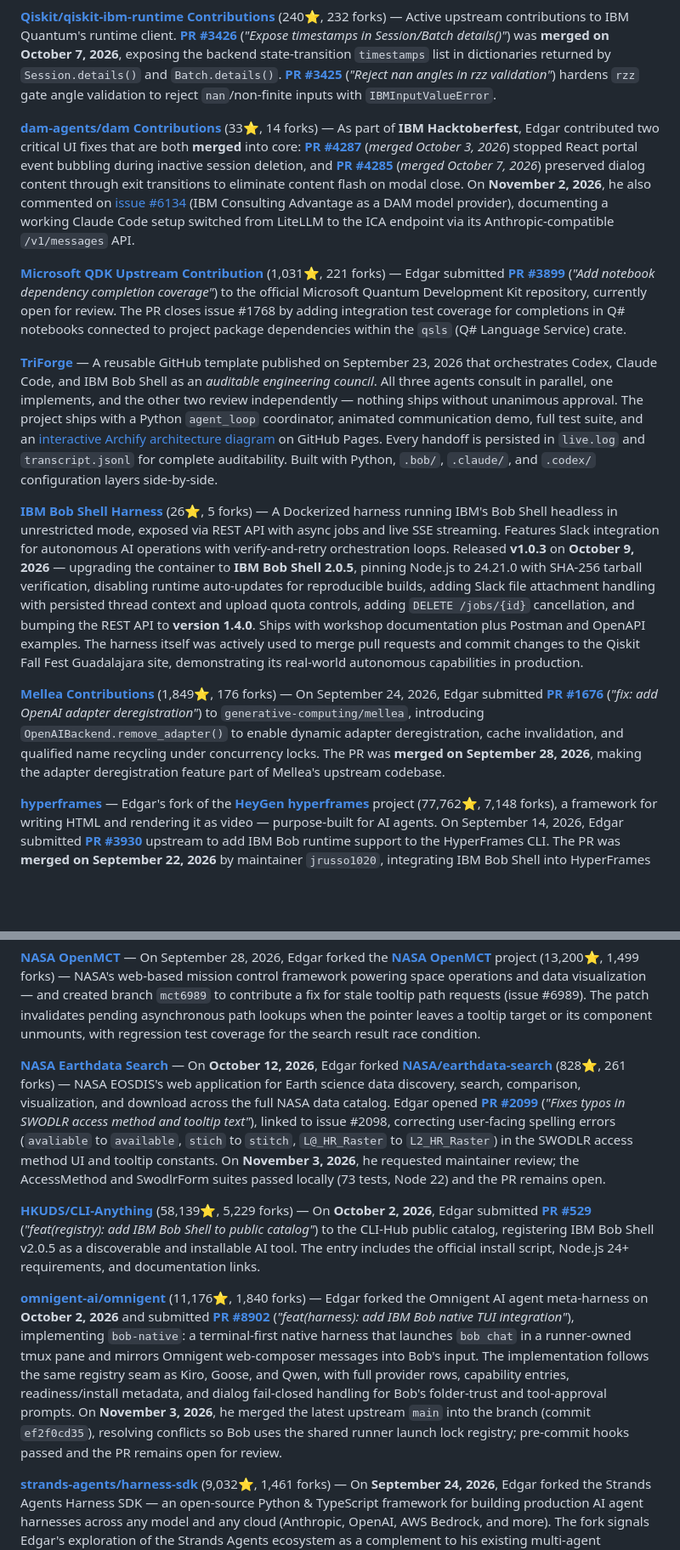
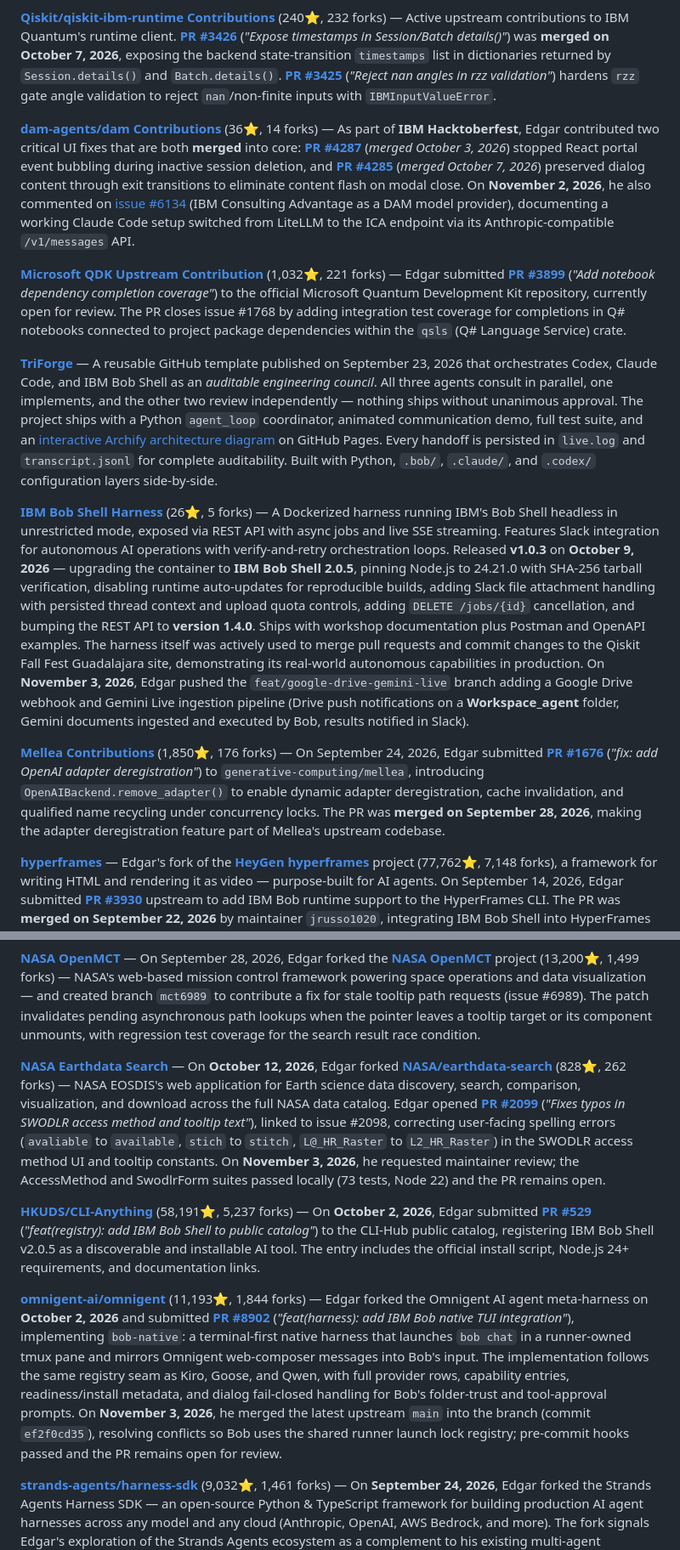
Before and after one commit to BrUn3y/Brun3y, a Markdown page: README.md, 2 parts joined by grey strips. Shown at 85% size. Rendered like a GitHub page; blank space fills up the shorter version.

Commit message:
chore: update README with latest information (automated)

```diff
--- a/README.md
+++ b/README.md
@@ -50,15 +52,15 @@ His comprehensive technical stack includes:
 
 **[Qiskit/qiskit-ibm-runtime Contributions](https://github.com/Qiskit/qiskit-ibm-runtime)** (240⭐, 232 forks) — Active upstream contributions to IBM Quantum's runtime client. **[PR #3426](https://github.com/Qiskit/qiskit-ibm-runtime/pull/3426)** (*"Expose timestamps in Session/Batch details()"*) was **merged on October 7, 2026**, exposing the backend state-transition `timestamps` list in dictionaries returned by `Session.details()` and `Batch.details()`. **[PR #3425](https://github.com/Qiskit/qiskit-ibm-runtime/pull/3425)** (*"Reject nan angles in rzz validation"*) hardens `rzz` gate angle validation to reject `nan`/non-finite inputs with `IBMInputValueError`.
 
-**[dam-agents/dam Contributions](https://github.com/dam-agents/dam)** (33⭐, 14 forks) — As part of **IBM Hacktoberfest**, Edgar contributed two critical UI fixes that are both **merged** into core: **[PR #4287](https://github.com/dam-agents/dam/pull/4287)** (*merged October 3, 2026*) stopped React portal event bubbling during inactive session deletion, and **[PR #4285](https://github.com/dam-agents/dam/pull/4285)** (*merged October 7, 2026*) preserved dialog content through exit transitions to eliminate content flash on modal close. On **November 2, 2026**, he also commented on [issue #6134](https://github.com/dam-agents/dam/issues/6134) (IBM Consulting Advantage as a DAM model provider), documenting a working Claude Code setup switched from LiteLLM to the ICA endpoint via its Anthropic-compatible `/v1/messages` API.
+**[dam-agents/dam Contributions](https://github.com/dam-agents/dam)** (36⭐, 14 forks) — As part of **IBM Hacktoberfest**, Edgar contributed two critical UI fixes that are both **merged** into core: **[PR #4287](https://github.com/dam-agents/dam/pull/4287)** (*merged October 3, 2026*) stopped React portal event bubbling during inactive session deletion, and **[PR #4285](https://github.com/dam-agents/dam/pull/4285)** (*merged October 7, 2026*) preserved dialog content through exit transitions to eliminate content flash on modal close. On **November 2, 2026**, he also commented on [issue #6134](https://github.com/dam-agents/dam/issues/6134) (IBM Consulting Advantage as a DAM model provider), documenting a working Claude Code setup switched from LiteLLM to the ICA endpoint via its Anthropic-compatible `/v1/messages` API.
 
-**[Microsoft QDK Upstream Contribution](https://github.com/microsoft/qdk)** (1,031⭐, 221 forks) — Edgar submitted **[PR #3899](https://github.com/microsoft/qdk/pull/3899)** (*"Add notebook dependency completion coverage"*) to the official Microsoft Quantum Development Kit repository, currently open for review. The PR closes issue #1768 by adding integration test coverage for completions in Q# notebooks connected to project package dependencies within the `qsls` (Q# Language Service) crate.
+**[Microsoft QDK Upstream Contribution](https://github.com/microsoft/qdk)** (1,032⭐, 221 forks) — Edgar submitted **[PR #3899](https://github.com/microsoft/qdk/pull/3899)** (*"Add notebook dependency completion coverage"*) to the official Microsoft Quantum Development Kit repository, currently open for review. The PR closes issue #1768 by adding integration test coverage for completions in Q# notebooks connected to project package dependencies within the `qsls` (Q# Language Service) crate.
 
 **[TriForge](https://github.com/BrUn3y/triforge)** — A reusable GitHub template published on September 23, 2026 that orchestrates Codex, Claude Code, and IBM Bob Shell as an *auditable engineering council*. All three agents consult in parallel, one implements, and the other two review independently — nothing ships without unanimous approval. The project ships with a Python `agent_loop` coordinator, animated communication demo, full test suite, and an [interactive Archify architecture diagram](https://brun3y.github.io/triforge/) on GitHub Pages. Every handoff is persisted in `live.log` and `transcript.jsonl` for complete auditability. Built with Python, `.bob/`, `.claude/`, and `.codex/` configuration layers side-by-side.
 
-**[IBM Bob Shell Harness](https://github.com/BrUn3y/IBM_Bob_Harness)** (26⭐, 5 forks) — A Dockerized harness running IBM's Bob Shell headless in unrestricted mode, exposed via REST API with async jobs and live SSE streaming. Features Slack integration for autonomous AI operations with verify-and-retry orchestration loops. Released **v1.0.3** on **October 9, 2026** — upgrading the container to **IBM Bob Shell 2.0.5**, pinning Node.js to 24.21.0 with SHA-256 tarball verification, disabling runtime auto-updates for reproducible builds, adding Slack file attachment handling with persisted thread context and upload quota controls, adding `DELETE /jobs/{id}` cancellation, and bumping the REST API to **version 1.4.0**. Ships with workshop documentation plus Postman and OpenAPI examples. The harness itself was actively used to merge pull requests and commit changes to the Qiskit Fall Fest Guadalajara site, demonstrating its real-world autonomous capabilities in production.
+**[IBM Bob Shell Harness](https://github.com/BrUn3y/IBM_Bob_Harness)** (26⭐, 5 forks) — A Dockerized harness running IBM's Bob Shell headless in unrestricted mode, exposed via REST API with async jobs and live SSE streaming. Features Slack integration for autonomous AI operations with verify-and-retry orchestration loops. Released **v1.0.3** on **October 9, 2026** — upgrading the container to **IBM Bob Shell 2.0.5**, pinning Node.js to 24.21.0 with SHA-256 tarball verification, disabling runtime auto-updates for reproducible builds, adding Slack file attachment handling with persisted thread context and upload quota controls, adding `DELETE /jobs/{id}` cancellation, and bumping the REST API to **version 1.4.0**. Ships with workshop documentation plus Postman and OpenAPI examples. The harness itself was actively used to merge pull requests and commit changes to the Qiskit Fall Fest Guadalajara site, demonstrating its real-world autonomous capabilities in production. On **November 3, 2026**, Edgar pushed the `feat/google-drive-gemini-live` branch adding a Google Drive webhook and Gemini Live ingestion pipeline (Drive push notifications on a **Workspace_agent** folder, Gemini documents ingested and executed by Bob, results notified in Slack).
 
-**[Mellea Contributions](https://github.com/generative-computing/mellea)** (1,849⭐, 176 forks) — On September 24, 2026, Edgar submitted **[PR #1676](https://github.com/generative-computing/mellea/pull/1676)** (*"fix: add OpenAI adapter deregistration"*) to `generative-computing/mellea`, introducing `OpenAIBackend.remove_adapter()` to enable dynamic adapter deregistration, cache invalidation, and qualified name recycling under concurrency locks. The PR was **merged on September 28, 2026**, making the adapter deregistration feature part of Mellea's upstream codebase.
+**[Mellea Contributions](https://github.com/generative-computing/mellea)** (1,850⭐, 176 forks) — On September 24, 2026, Edgar submitted **[PR #1676](https://github.com/generative-computing/mellea/pull/1676)** (*"fix: add OpenAI adapter deregistration"*) to `generative-computing/mellea`, introducing `OpenAIBackend.remove_adapter()` to enable dynamic adapter deregistration, cache invalidation, and qualified name recycling under concurrency locks. The PR was **merged on September 28, 2026**, making the adapter deregistration feature part of Mellea's upstream codebase.
 
 **[hyperframes](https://github.com/BrUn3y/hyperframes)** — Edgar's fork of the **[HeyGen hyperframes](https://github.com/heygen-com/hyperframes)** project (77,762⭐, 7,148 forks), a framework for writing HTML and rendering it as video — purpose-built for AI agents. On September 14, 2026, Edgar submitted **[PR #3930](https://github.com/heygen-com/hyperframes/pull/3930)** upstream to add IBM Bob runtime support to the HyperFrames CLI. The PR was **merged on September 22, 2026** by maintainer `jrusso1020`, integrating IBM Bob Shell into HyperFrames as a first-class supported coding-agent runtime.
 
@@ -70,11 +72,11 @@ His comprehensive technical stack includes:
 
 **[NASA OpenMCT](https://github.com/BrUn3y/openmct)** — On September 28, 2026, Edgar forked the **[NASA OpenMCT](https://github.com/nasa/openmct)** project (13,200⭐, 1,499 forks) — NASA's web-based mission control framework powering space operations and data visualization — and created branch `mct6989` to contribute a fix for stale tooltip path requests (issue #6989). The patch invalidates pending asynchronous path lookups when the pointer leaves a tooltip target or its component unmounts, with regression test coverage for the search result race condition.
 
-**[NASA Earthdata Search](https://github.com/BrUn3y/earthdata-search)** — On **October 12, 2026**, Edgar forked **[NASA/earthdata-search](https://github.com/nasa/earthdata-search)** (828⭐, 261 forks) — NASA EOSDIS's web application for Earth science data discovery, search, comparison, visualization, and download across the full NASA data catalog. Edgar opened **[PR #2099](https://github.com/nasa/earthdata-search/pull/2099)** (*"Fixes typos in SWODLR access method and tooltip text"*), linked to issue #2098, correcting user-facing spelling errors (`avaliable` to `available`, `stich` to `stitch`, `L@_HR_Raster` to `L2_HR_Raster`) in the SWODLR access method UI and tooltip constants. On **November 3, 2026**, he requested maintainer review; the AccessMethod and SwodlrForm suites passed locally (73 tests, Node 22) and the PR remains open.
+**[NASA Earthdata Search](https://github.com/BrUn3y/earthdata-search)** — On **October 12, 2026**, Edgar forked **[NASA/earthdata-search](https://github.com/nasa/earthdata-search)** (828⭐, 262 forks) — NASA EOSDIS's web application for Earth science data discovery, search, comparison, visualization, and download across the full NASA data catalog. Edgar opened **[PR #2099](https://github.com/nasa/earthdata-search/pull/2099)** (*"Fixes typos in SWODLR access method and tooltip text"*), linked to issue #2098, correcting user-facing spelling errors (`avaliable` to `available`, `stich` to `stitch`, `L@_HR_Raster` to `L2_HR_Raster`) in the SWODLR access method UI and tooltip constants. On **November 3, 2026**, he requested maintainer review; the AccessMethod and SwodlrForm suites passed locally (73 tests, Node 22) and the PR remains open.
 
-**[HKUDS/CLI-Anything](https://github.com/HKUDS/CLI-Anything)** (58,139⭐, 5,229 forks) — On **October 2, 2026**, Edgar submitted **[PR #529](https://github.com/HKUDS/CLI-Anything/pull/529)** (*"feat(registry): add IBM Bob Shell to public catalog"*) to the CLI-Hub public catalog, registering IBM Bob Shell v2.0.5 as a discoverable and installable AI tool. The entry includes the official install script, Node.js 24+ requirements, and documentation links.
+**[HKUDS/CLI-Anything](https://github.com/HKUDS/CLI-Anything)** (58,191⭐, 5,237 forks) — On **October 2, 2026**, Edgar submitted **[PR #529](https://github.com/HKUDS/CLI-Anything/pull/529)** (*"feat(registry): add IBM Bob Shell to public catalog"*) to the CLI-Hub public catalog, registering IBM Bob Shell v2.0.5 as a discoverable and installable AI tool. The entry includes the official install script, Node.js 24+ requirements, and documentation links.
 
-**[omnigent-ai/omnigent](https://github.com/omnigent-ai/omnigent)** (11,176⭐, 1,840 forks) — Edgar forked the Omnigent AI agent meta-harness on **October 2, 2026** and submitted **[PR #8902](https://github.com/omnigent-ai/omnigent/pull/8902)** (*"feat(harness): add IBM Bob native TUI integration"*), implementing `bob-native`: a terminal-first native harness that launches `bob chat` in a runner-owned tmux pane and mirrors Omnigent web-composer messages into Bob's input. The implementation follows the same registry seam as Kiro, Goose, and Qwen, with full provider rows, capability entries, readiness/install metadata, and dialog fail-closed handling for Bob's folder-trust and tool-approval prompts. On **November 3, 2026**, he merged the latest upstream `main` into the branch (commit `ef2f0cd35`), resolving conflicts so Bob uses the shared runner launch lock registry; pre-commit hooks passed and the PR remains open for review.
+**[omnigent-ai/omnigent](https://github.com/omnigent-ai/omnigent)** (11,193⭐, 1,844 forks) — Edgar forked the Omnigent AI agent meta-harness on **October 2, 2026** and submitted **[PR #8902](https://github.com/omnigent-ai/omnigent/pull/8902)** (*"feat(harness): add IBM Bob native TUI integration"*), implementing `bob-native`: a terminal-first native harness that launches `bob chat` in a runner-owned tmux pane and mirrors Omnigent web-composer messages into Bob's input. The implementation follows the same registry seam as Kiro, Goose, and Qwen, with full provider rows, capability entries, readiness/install metadata, and dialog fail-closed handling for Bob's folder-trust and tool-approval prompts. On **November 3, 2026**, he merged the latest upstream `main` into the branch (commit `ef2f0cd35`), resolving conflicts so Bob uses the shared runner launch lock registry; pre-commit hooks passed and the PR remains open for review.
 
 **[strands-agents/harness-sdk](https://github.com/strands-agents/harness-sdk)** (9,032⭐, 1,461 forks) — On **September 24, 2026**, Edgar forked the Strands Agents Harness SDK — an open-source Python & TypeScript framework for building production AI agent harnesses across any model and any cloud (Anthropic, OpenAI, AWS Bedrock, and more). The fork signals Edgar's exploration of the Strands Agents ecosystem as a complement to his existing multi-agent toolchain.
 
```
Also changed, not shown: other parts of README.md (+14 -10 lines), readme.source.md (+21 -17 lines).
